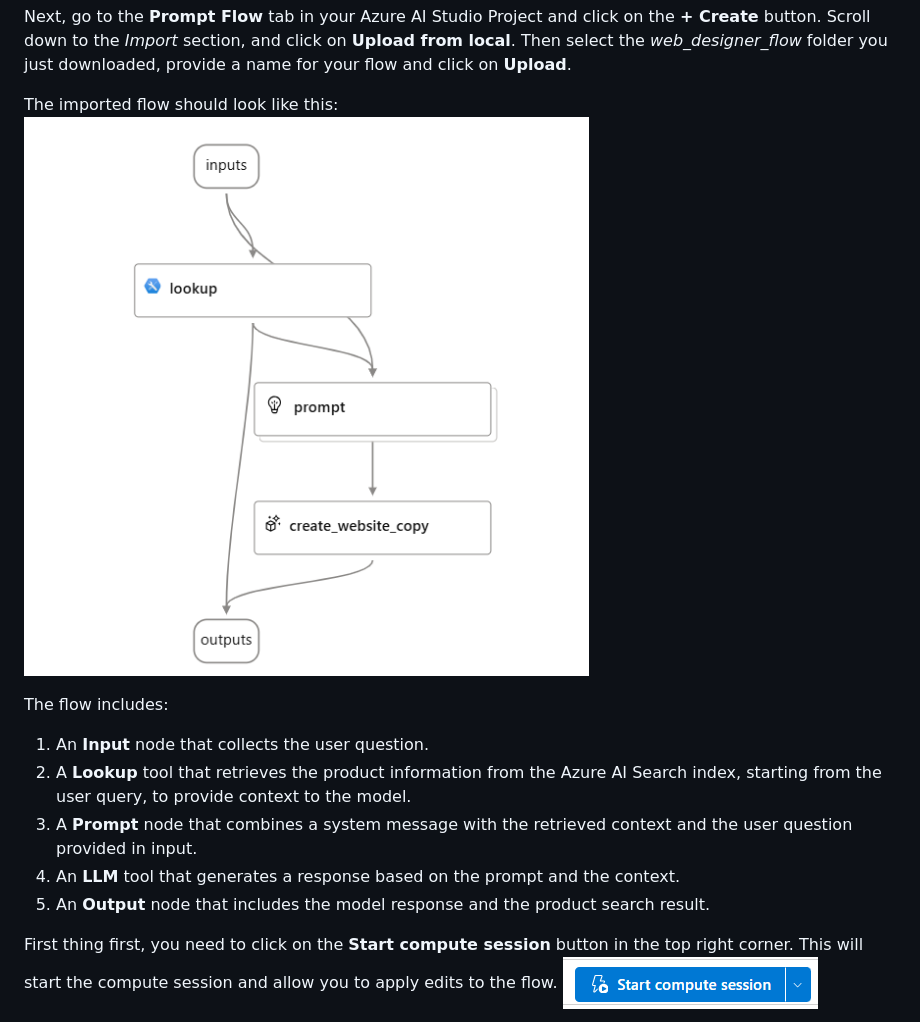
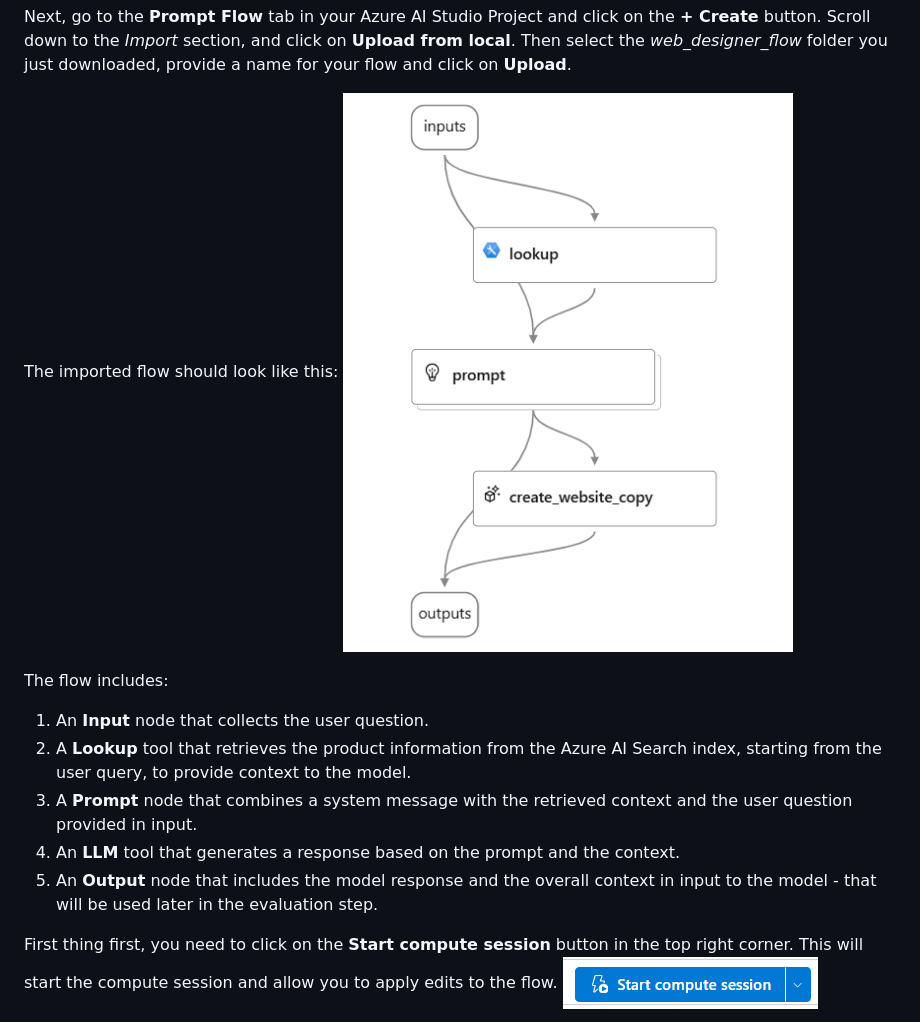
Before and after one commit to microsoft/aitour-concept-to-creation-ai-studio, a Markdown page: src/demo3_add_your_own_data_w_pf.md, the part around the change. Rendered like a GitHub page; pictures changed too: src/media/web_designer_flow.png.

Commit message:
Minor edit to the flow to provide as output the full context to the model for eval purposes

```diff
--- a/src/demo3_add_your_own_data_w_pf.md
+++ b/src/demo3_add_your_own_data_w_pf.md
@@ -52,7 +52,7 @@ The flow includes:
 1. A **Lookup** tool that retrieves the product information from the Azure AI Search index, starting from the user query, to provide context to the model.
 1. A **Prompt** node that combines a system message with the retrieved context and the user question provided in input.
 1. An **LLM** tool that generates a response based on the prompt and the context.
-1. An **Output** node that includes the model response and the product search result.
+1. An **Output** node that includes the model response and the overall context in input to the model - that will be used later in the evaluation step.
 
 First thing first, you need to click on the **Start compute session** button in the top right corner. This will start the compute session and allow you to apply edits to the flow.
 ![Start compute session](./media/start_compute_session_button.png)
```
Also changed, not shown: 1 other file.
